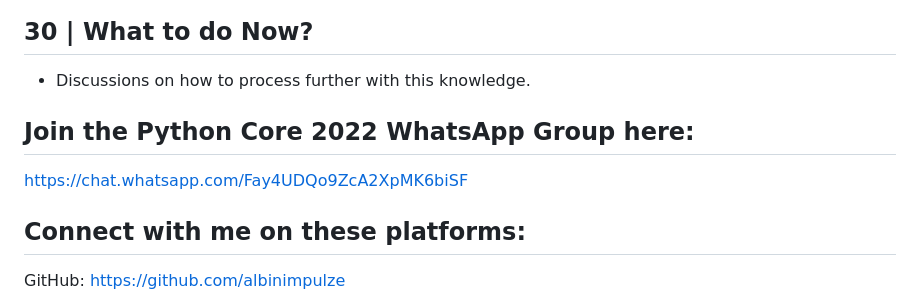
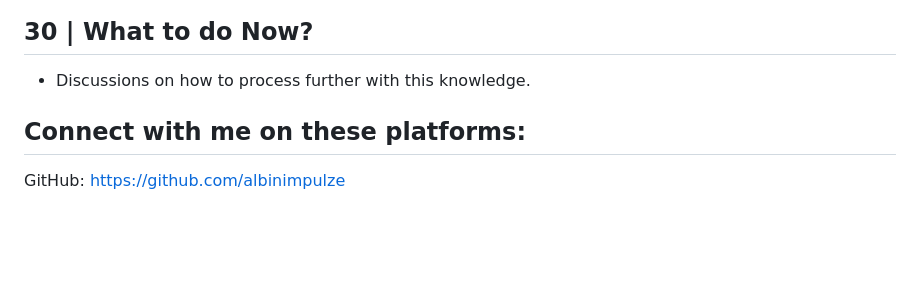
Before and after one commit to albinimpulze/Python-for-Data-Analytics, a Markdown page: README.md, the part around the change. GitHub-like rendering; blank space fills up the shorter version.

```diff
--- a/README.md
+++ b/README.md
@@ -279,14 +279,6 @@
 - Discussions on how to process further with this knowledge.
 
 
-
-
-## Join the Python Core 2022 WhatsApp Group here:
-
-https://chat.whatsapp.com/Fay4UDQo9ZcA2XpMK6biSF
-
-
-
 ## Connect with me on these platforms:
 
 GitHub: https://github.com/albinimpulze
```
